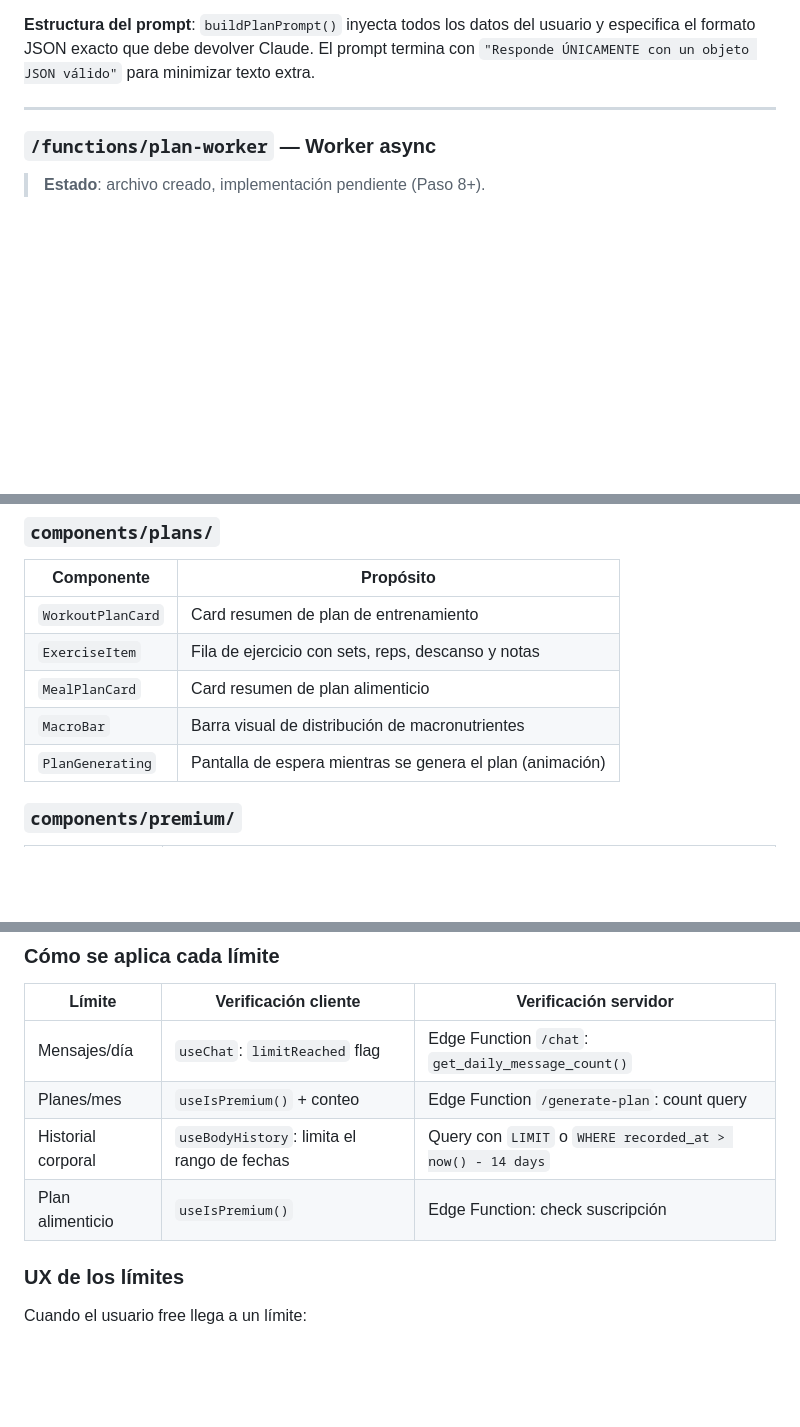
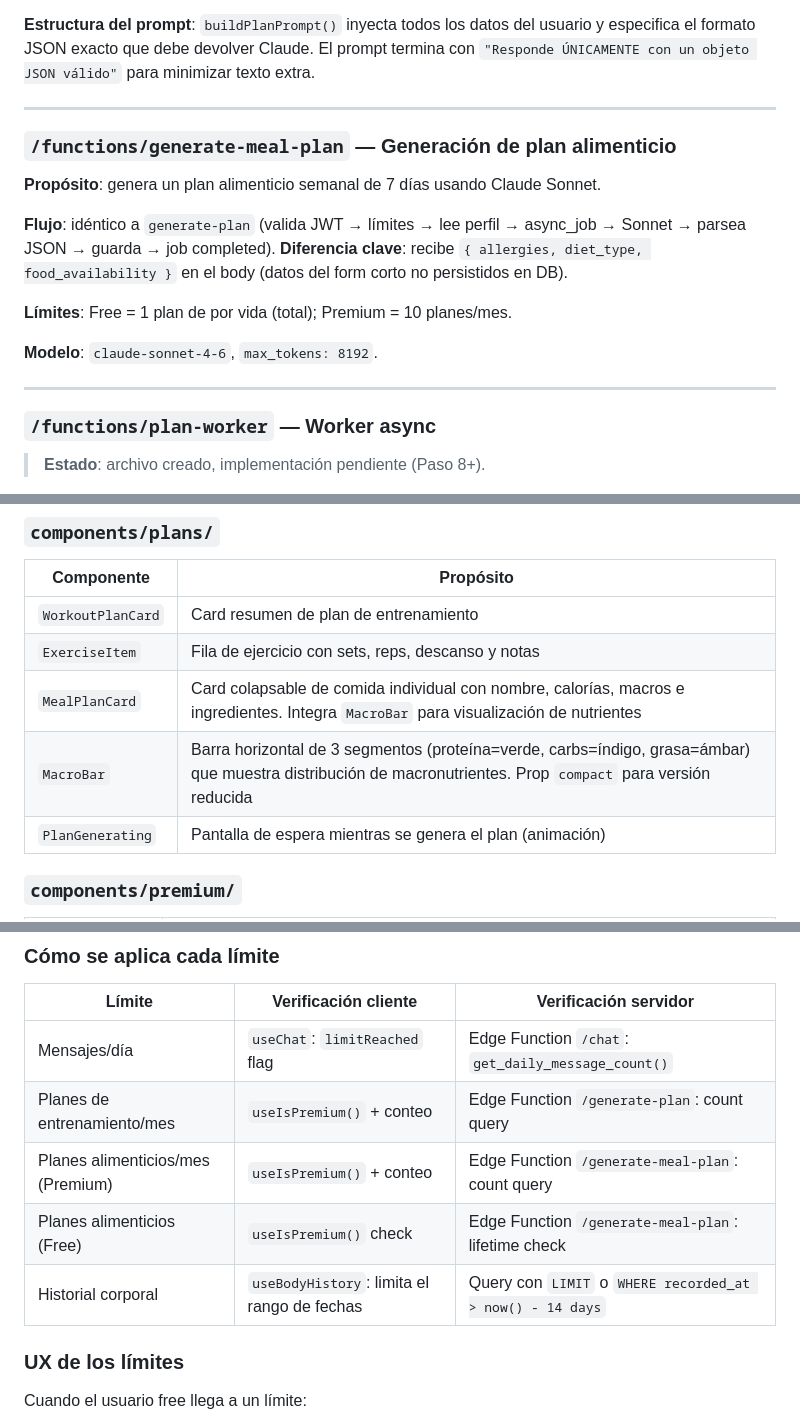
Before and after one commit to Dav24/forja, a Markdown page: forja-docs.md, 3 parts joined by grey strips. Rendered like a GitHub page; blank space fills up the shorter version.

```diff
--- a/forja-docs.md
+++ b/forja-docs.md
@@ -501,6 +532,18 @@ Las funciones viven en `supabase/functions/` y corren en Deno. Se despliegan con
 
 ---
 
+### `/functions/generate-meal-plan` — Generación de plan alimenticio
+
+**Propósito**: genera un plan alimenticio semanal de 7 días usando Claude Sonnet.
+
+**Flujo**: idéntico a `generate-plan` (valida JWT → límites → lee perfil → async_job → Sonnet → parsea JSON → guarda → job completed). **Diferencia clave**: recibe `{ allergies, diet_type, food_availability }` en el body (datos del form corto no persistidos en DB).
+
+**Límites**: Free = 1 plan de por vida (total); Premium = 10 planes/mes.
+
+**Modelo**: `claude-sonnet-4-6`, `max_tokens: 8192`.
+
+---
+
 ### `/functions/plan-worker` — Worker async
 
 > **Estado**: archivo creado, implementación pendiente (Paso 8+).
@@ -727,8 +776,8 @@ Nivel de fitness (casual → élite) y modalidad (flexible / estricto). Al confi
 |---|---|
 | `WorkoutPlanCard` | Card resumen de plan de entrenamiento |
 | `ExerciseItem` | Fila de ejercicio con sets, reps, descanso y notas |
-| `MealPlanCard` | Card resumen de plan alimenticio |
-| `MacroBar` | Barra visual de distribución de macronutrientes |
+| `MealPlanCard` | Card colapsable de comida individual con nombre, calorías, macros e ingredientes. Integra `MacroBar` para visualización de nutrientes |
+| `MacroBar` | Barra horizontal de 3 segmentos (proteína=verde, carbs=índigo, grasa=ámbar) que muestra distribución de macronutrientes. Prop `compact` para versión reducida |
 | `PlanGenerating` | Pantalla de espera mientras se genera el plan (animación) |
 
 ### `components/premium/`
@@ -935,9 +986,10 @@ export const FREE_LIMITS = {
 | Límite | Verificación cliente | Verificación servidor |
 |---|---|---|
 | Mensajes/día | `useChat`: `limitReached` flag | Edge Function `/chat`: `get_daily_message_count()` |
-| Planes/mes | `useIsPremium()` + conteo | Edge Function `/generate-plan`: count query |
+| Planes de entrenamiento/mes | `useIsPremium()` + conteo | Edge Function `/generate-plan`: count query |
+| Planes alimenticios/mes (Premium) | `useIsPremium()` + conteo | Edge Function `/generate-meal-plan`: count query |
+| Planes alimenticios (Free) | `useIsPremium()` check | Edge Function `/generate-meal-plan`: lifetime check |
 | Historial corporal | `useBodyHistory`: limita el rango de fechas | Query con `LIMIT` o `WHERE recorded_at > now() - 14 days` |
-| Plan alimenticio | `useIsPremium()` | Edge Function: check suscripción |
 
 ### UX de los límites
 
```
Also changed, not shown: other parts of forja-docs.md (+47 -8 lines).
